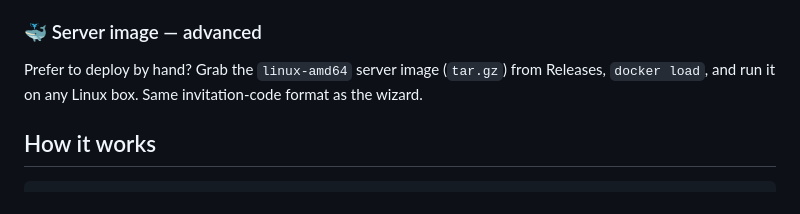
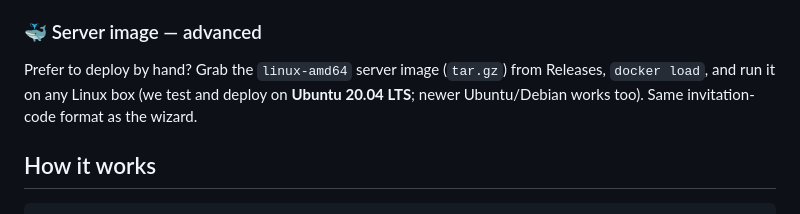
Before and after one commit to kiyotakali/Miru, a Markdown page: README.md, the part around the change. Rendered like a GitHub page.

```diff
--- a/README.md
+++ b/README.md
@@ -70,7 +70,7 @@ Miru is free software; you bring your own model API keys (any OpenAI-compatible
 
 ### 🐳 Server image — advanced
 
-Prefer to deploy by hand? Grab the `linux-amd64` server image (`tar.gz`) from Releases, `docker load`, and run it on any Linux box. Same invitation-code format as the wizard.
+Prefer to deploy by hand? Grab the `linux-amd64` server image (`tar.gz`) from Releases, `docker load`, and run it on any Linux box (we test and deploy on **Ubuntu 20.04 LTS**; newer Ubuntu/Debian works too). Same invitation-code format as the wizard.
 
 ## How it works
 
```
Also changed, not shown: README.zh-CN.md (+1 -1 lines).
